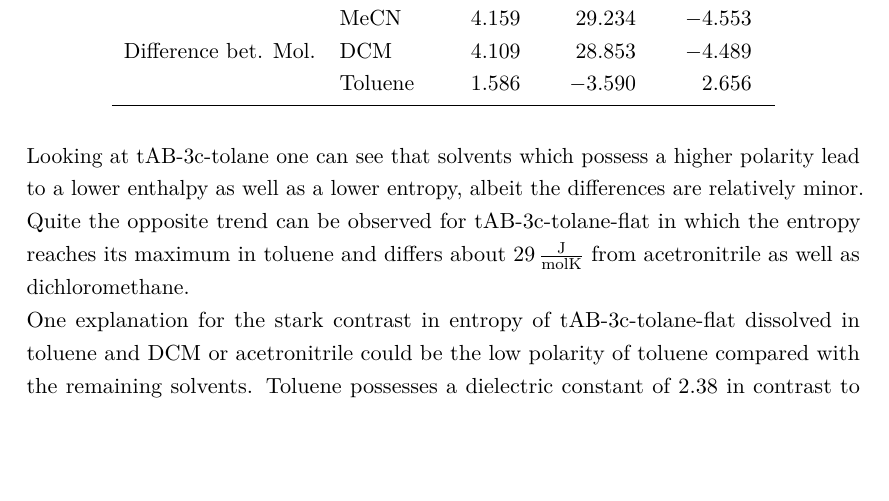
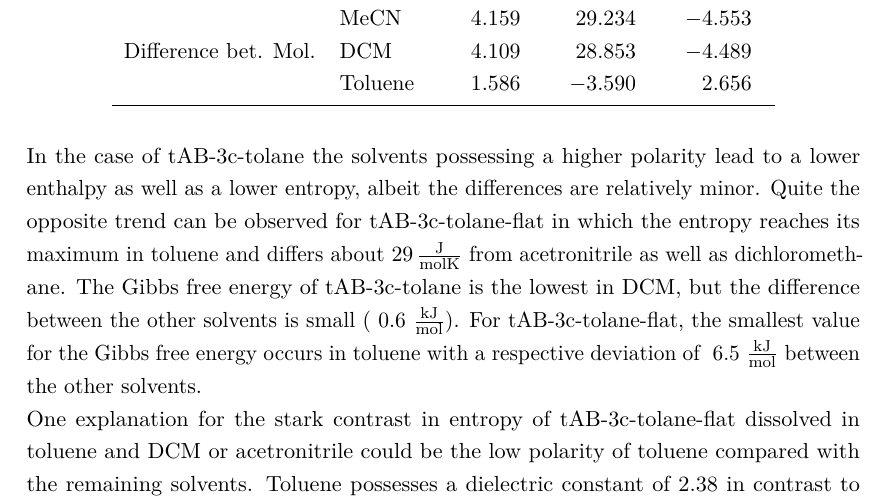
Before and after one commit to 1RoBe/Compchem_2022_CORRECTION_1_git, a LaTeX thesis (main.tex, which reads Ergebnis.tex): part of page 38 of 49, cut so that both start at the same text, the shorter picture padded with empty space. Compiled offline with LuaLaTeX.

Commit message:
wrote first draft of thermodynamic section

```diff
--- a/Ergebnis.tex
+++ b/Ergebnis.tex
@@ -2081,3 +2077,0 @@ tAB-3c-tolane-flat          & DCM     &  1436.518       & 725.058 & 1220,451		\\
-                            & MeCN     &  4.159          & 29.234          				& -4,553			\\
-Difference bet. Mol.        & DCM     &  4.109          & 28.853  	&	-4,489			\\
-                            & Toluene  &  1.586          & -3.590          				& 2,656				\\ \bottomrule
@@ -2084,4 +2083,12 @@ Difference bet. Mol.        & DCM     &  4.109          & 28.853  	&	-4,489			\\
+                            & MeCN     &  4.159          & 29.234          				& -4.553			\\
+Difference bet. Mol.        & DCM     &  4.109          & 28.853  	&	-4.489			\\
+                            & Toluene  &  1.586          & -3.590          				& 2.656				\\ \bottomrule
 \end{tabular}
 \end{table}
 %
-Looking at tAB-3c-tolane one can see that solvents which possess a higher polarity lead to a lower enthalpy as well as a lower entropy, albeit the differences are relatively minor. Quite the opposite trend can be observed for tAB-3c-tolane-flat in which the entropy reaches its maximum in toluene and differs about $\SI{29}{\frac{\SI{}{\joule}}{\SI{}{\mole\kelvin}}}$ from acetronitrile as well as dichloromethane. \\ One explanation for the stark contrast in entropy of tAB-3c-tolane-flat dissolved in toluene and DCM or acetronitrile could be the low polarity of toluene compared with the remaining solvents. Toluene possesses a dielectric constant of 2.38 in contrast to acetonitrile (36.64) and DCM (9.08).\cite{Dieelectric-constants} Due to the nature of the C-PCM solvation model non-electrostatic effects (cavitation, dispersion and repulsion) are being disregarded which leads to the assumption that solutions with low dielectric constants interact with the molecule less than those with high dielectric constants. Thus solvents like DCM and acetonitrile seem to lower the total entropy of a dissolved molecule due to the nature of their stronger electrostatic interaction with it. \\The question why this effect appears only in tAB-3c-tolane-flat and not in tAB-3c-tolane-rot3 could be answered by looking at the higher surface area of the flat molecule in comparison to the stacked variant. This could lead to more interactions between the solution and the dissolved molecule and thus lead to a different entropy.
+In the case of tAB-3c-tolane the solvents possessing a higher polarity lead to a lower enthalpy as well as a lower entropy, albeit the differences are relatively minor.
+Quite the opposite trend can be observed for tAB-3c-tolane-flat in which the entropy reaches its maximum in toluene and differs about $\SI{29}{\frac{\SI{}{\joule}}{\SI{}{\mole\kelvin}}}$ from acetronitrile as well as dichloromethane.
+The Gibbs free energy of tAB-3c-tolane is the lowest in DCM, but the difference between the other solvents is small (~0.6 $\frac{\SI{}{\kilo\joule}}{\SI{}{\mole}}$).
+For tAB-3c-tolane-flat, the smallest value for the Gibbs free energy occurs in toluene with a respective deviation of ~6.5 $\frac{\SI{}{\kilo\joule}}{\SI{}{\mole}}$ between the other solvents.\\
+One explanation for the stark contrast in entropy of tAB-3c-tolane-flat dissolved in toluene and DCM or acetronitrile could be the low polarity of toluene compared with the remaining solvents.
+Toluene possesses a dielectric constant of 2.38 in contrast to acetonitrile (36.64) and DCM (9.08).\cite{Dieelectric-constants}
```
Also changed, not shown: Ergebnis.tex (23 more changed lines).
